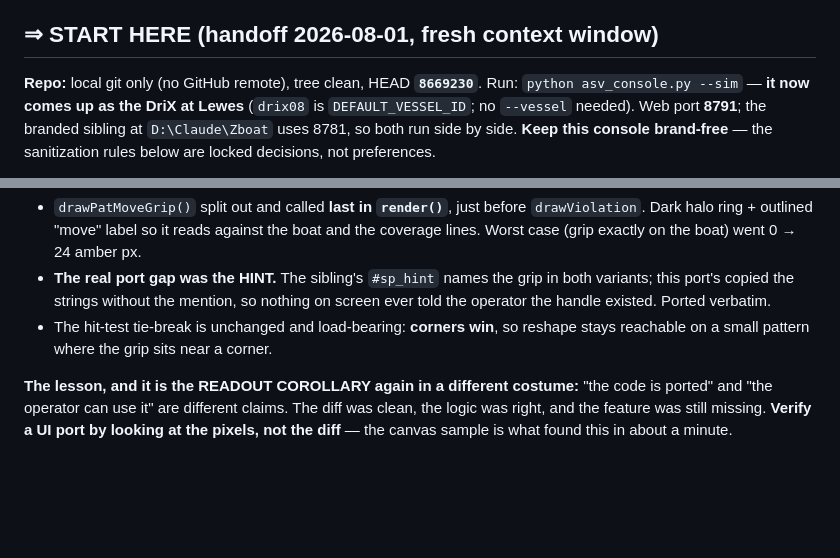
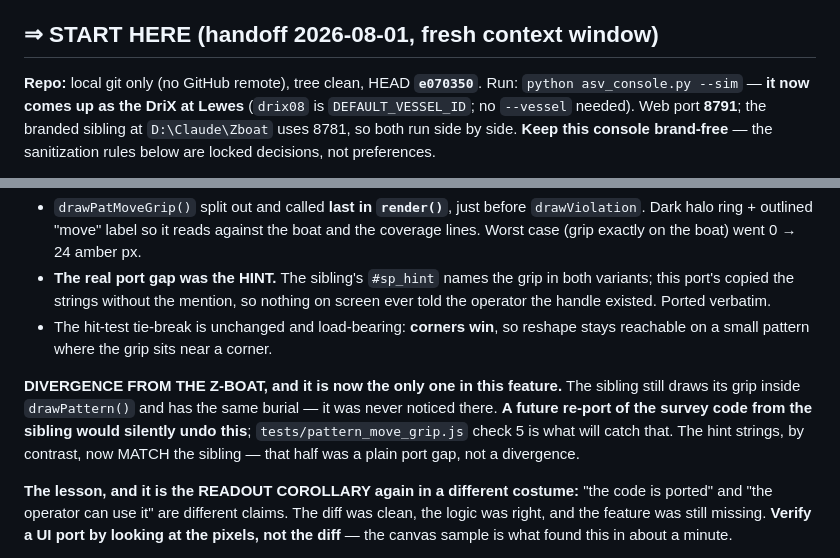
Before and after one commit to AndyMcLeod/ASV-Console, a Markdown page: CLAUDE.md, 2 parts joined by grey strips. GitHub-like rendering; blank space fills up the shorter version.

```diff
--- a/CLAUDE.md
+++ b/CLAUDE.md
@@ -15,7 +15,7 @@ shore link is a generic serial-over-IP control link.
 
 ## ⇒ START HERE (handoff 2026-08-01, fresh context window)
 
-**Repo:** local git only (no GitHub remote), tree clean, HEAD **`8669230`**. Run:
+**Repo:** local git only (no GitHub remote), tree clean, HEAD **`e070350`**. Run:
 `python asv_console.py --sim` — **it now comes up as the DriX at Lewes** (`drix08` is
 `DEFAULT_VESSEL_ID`; no `--vessel` needed). Web port **8791**; the branded sibling at
 `D:\Claude\Zboat` uses 8781, so both run side by side. **Keep this console brand-free**
@@ -472,6 +493,12 @@ not.** Live, draggable, and invisible in the commonest case there is.
 - The hit-test tie-break is unchanged and load-bearing: **corners win**, so reshape stays
   reachable on a small pattern where the grip sits near a corner.
 
+**DIVERGENCE FROM THE Z-BOAT, and it is now the only one in this feature.** The sibling
+still draws its grip inside `drawPattern()` and has the same burial — it was never noticed
+there. **A future re-port of the survey code from the sibling would silently undo this**;
+`tests/pattern_move_grip.js` check 5 is what will catch that. The hint strings, by contrast,
+now MATCH the sibling — that half was a plain port gap, not a divergence.
+
 **The lesson, and it is the READOUT COROLLARY again in a different costume:** "the code is
 ported" and "the operator can use it" are different claims. The diff was clean, the logic
 was right, and the feature was still missing. **Verify a UI port by looking at the pixels,
```
Also changed, not shown: other parts of CLAUDE.md (+33 -3 lines).
